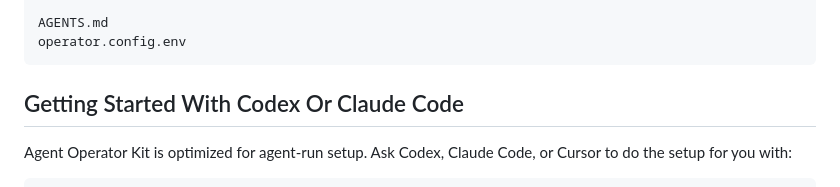
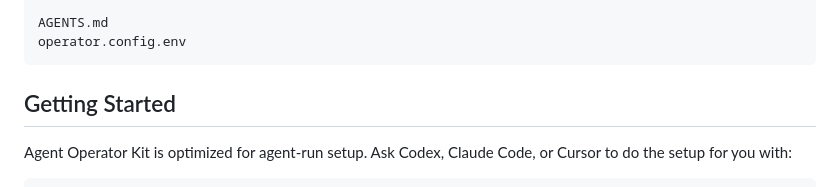
Before and after one commit to Agent-Operator-Kit/operator-kit, a Markdown page: README.md, the part around the change. Drawn GitHub-style.

Commit message:
docs: simplify getting started title

````diff
--- a/README.md
+++ b/README.md
@@ -62,7 +62,7 @@ AGENTS.md
 operator.config.env
 ```
 
-## Getting Started With Codex Or Claude Code
+## Getting Started
 
 Agent Operator Kit is optimized for agent-run setup. Ask Codex, Claude Code, or Cursor to do the setup for you with:
 
````
Also changed, not shown: docs/guides/getting-started-with-agents.md (+1 -1 lines).
